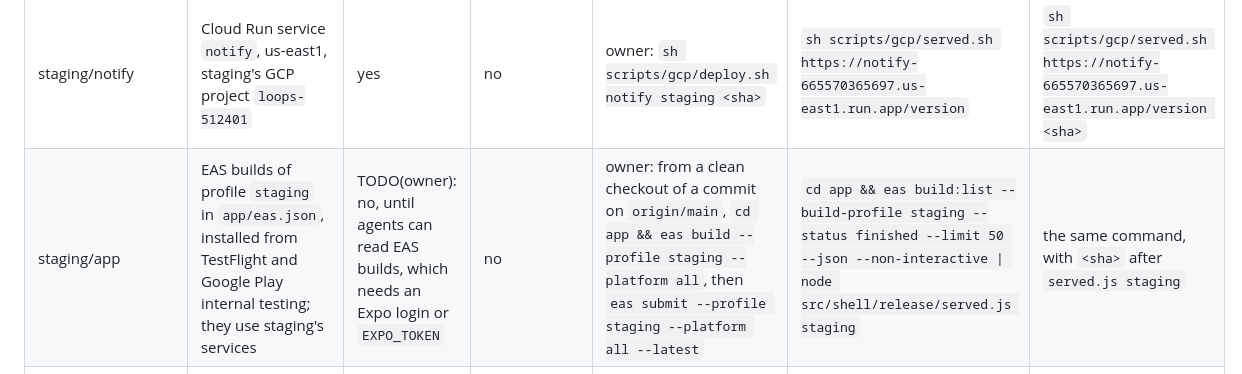
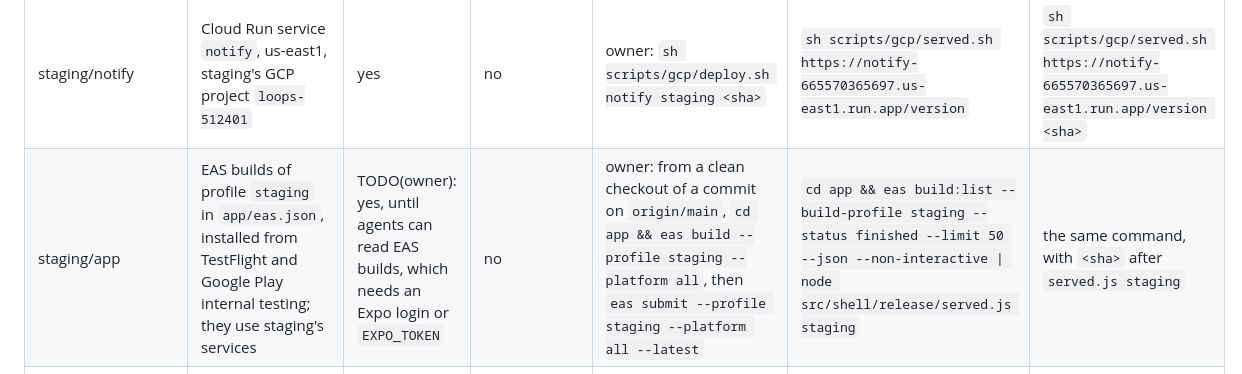
Before and after one commit to jugonzal/architect-loop, a Markdown page: LOOP.md, the part around the change. Drawn GitHub-style.

Commit message:
flip EOS token avail to yes

```diff
--- a/LOOP.md
+++ b/LOOP.md
@@ -73,7 +73,7 @@ Standing permissions the owner grants on purpose. Anything not listed here is no
 | staging/runner | Cloud Run service `runner`, us-east1, staging's GCP project `loops-512401` | yes | no | owner: `sh scripts/gcp/deploy.sh runner staging <sha>` | `sh scripts/gcp/served.sh https://runner-665570365697.us-east1.run.app/version` | `sh scripts/gcp/served.sh https://runner-665570365697.us-east1.run.app/version <sha>` |
 | staging/threads | Cloud Run service `threads`, us-east1, staging's GCP project `loops-512401` | yes | no | owner: `sh scripts/gcp/deploy.sh threads staging <sha>` | `sh scripts/gcp/served.sh https://threads-665570365697.us-east1.run.app/version` | `sh scripts/gcp/served.sh https://threads-665570365697.us-east1.run.app/version <sha>` |
 | staging/notify | Cloud Run service `notify`, us-east1, staging's GCP project `loops-512401` | yes | no | owner: `sh scripts/gcp/deploy.sh notify staging <sha>` | `sh scripts/gcp/served.sh https://notify-665570365697.us-east1.run.app/version` | `sh scripts/gcp/served.sh https://notify-665570365697.us-east1.run.app/version <sha>` |
-| staging/app | EAS builds of profile `staging` in `app/eas.json`, installed from TestFlight and Google Play internal testing; they use staging's services | TODO(owner): no, until agents can read EAS builds, which needs an Expo login or `EXPO_TOKEN` | no | owner: from a clean checkout of a commit on `origin/main`, `cd app && eas build --profile staging --platform all`, then `eas submit --profile staging --platform all --latest` | `cd app && eas build:list --build-profile staging --status finished --limit 50 --json --non-interactive \| node src/shell/release/served.js staging` | the same command, with `<sha>` after `served.js staging` |
+| staging/app | EAS builds of profile `staging` in `app/eas.json`, installed from TestFlight and Google Play internal testing; they use staging's services | TODO(owner): yes, until agents can read EAS builds, which needs an Expo login or `EXPO_TOKEN` | no | owner: from a clean checkout of a commit on `origin/main`, `cd app && eas build --profile staging --platform all`, then `eas submit --profile staging --platform all --latest` | `cd app && eas build:list --build-profile staging --status finished --limit 50 --json --non-interactive \| node src/shell/release/served.js staging` | the same command, with `<sha>` after `served.js staging` |
 | production/status | Cloud Run service `status`, us-east1, production's GCP project | yes | no | owner: `sh scripts/gcp/deploy.sh status production <sha>` | TODO(owner): `sh scripts/gcp/served.sh <URL>`, with the URL `bootstrap.sh production` prints | `sh scripts/gcp/served.sh <URL> <sha>` |
 | production/runner | Cloud Run service `runner`, us-east1, production's GCP project | yes | no | owner: `sh scripts/gcp/deploy.sh runner production <sha>` | TODO(owner): `sh scripts/gcp/served.sh <URL>`, with the URL `bootstrap.sh production` prints | `sh scripts/gcp/served.sh <URL> <sha>` |
 | production/threads | Cloud Run service `threads`, us-east1, production's GCP project | yes | no | owner: `sh scripts/gcp/deploy.sh threads production <sha>` | TODO(owner): `sh scripts/gcp/served.sh <URL>`, with the URL `bootstrap.sh production` prints | `sh scripts/gcp/served.sh <URL> <sha>` |
```
